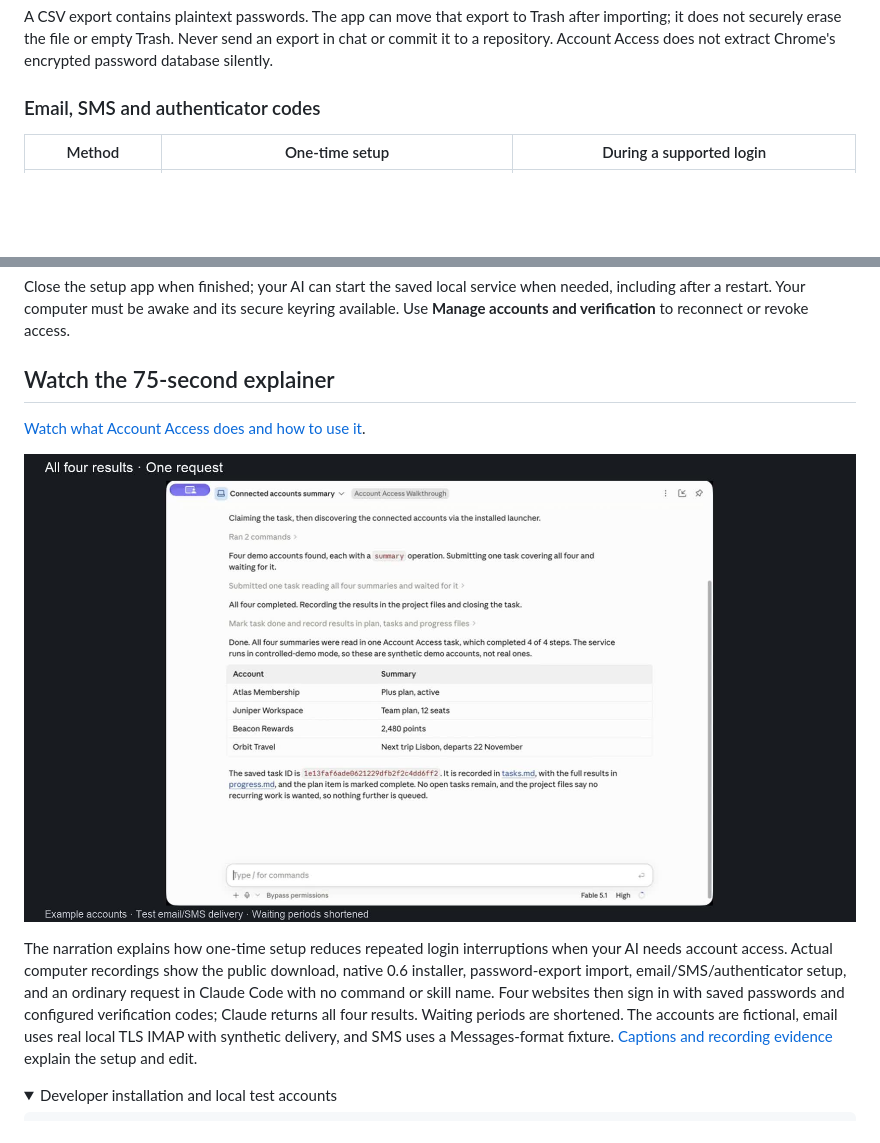
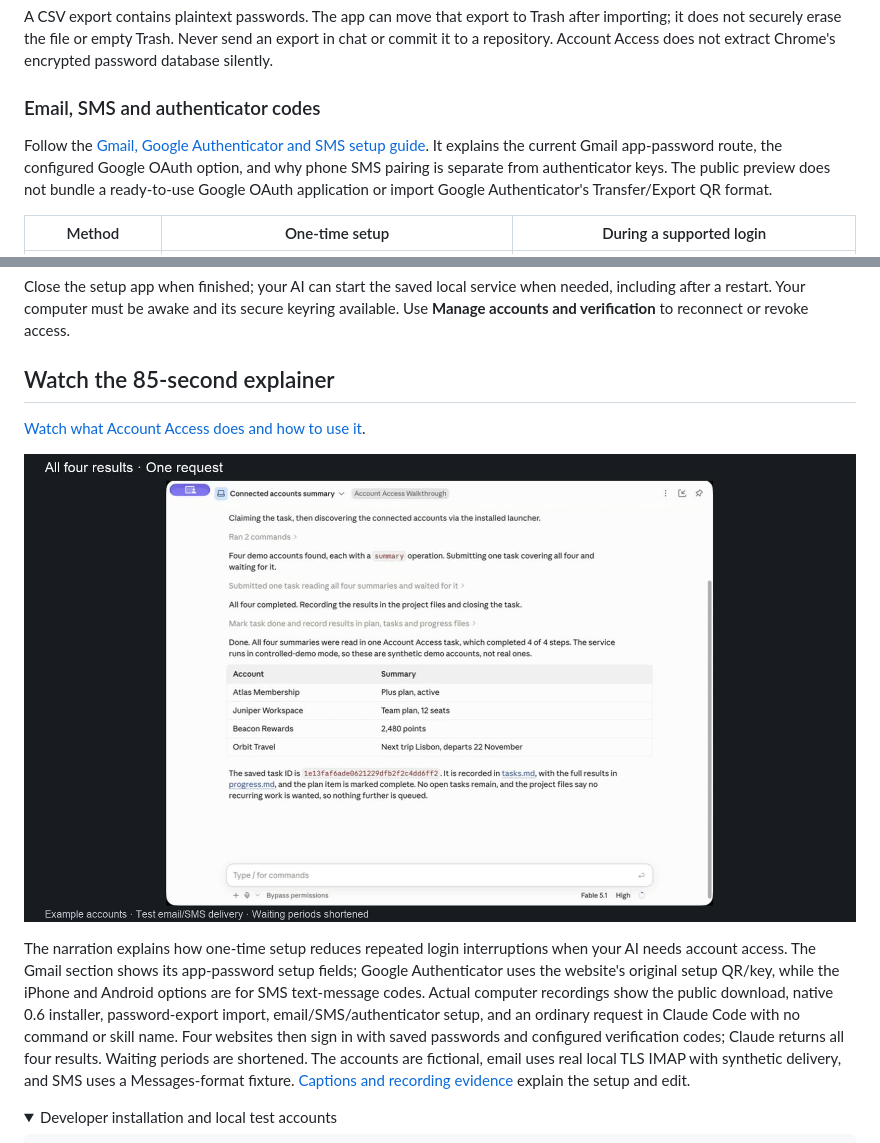
Before and after one commit to fainir/account-access, a Markdown page: README.md, 2 parts joined by grey strips. Rendered like a GitHub page; pictures changed too: docs/video/gmail-authenticator-sms-preview.jpg (added); folded sections open; blank space fills up the shorter version.

```diff
--- a/README.md
+++ b/README.md
@@ -47,6 +47,8 @@ A CSV export contains plaintext passwords. The app can move that export to Trash
 
 ### Email, SMS and authenticator codes
 
+Follow the [Gmail, Google Authenticator and SMS setup guide](docs/gmail-authenticator-and-sms.md). It explains the current Gmail app-password route, the configured Google OAuth option, and why phone SMS pairing is separate from authenticator keys. The public preview does not bundle a ready-to-use Google OAuth application or import Google Authenticator's Transfer/Export QR format.
+
 | Method | One-time setup | During a supported login |
 | --- | --- | --- |
 | Email | Connect a configured TLS IMAP mailbox, or a reviewed Gmail OAuth connection | Read a fresh message matching sender, recipient, subject and template; submit its login code |
@@ -60,5 +62,5 @@ Mac Full Disk Access and Android notification access are broader OS permissions
 
 Close the setup app when finished; your AI can start the saved local service when needed, including after a restart. Your computer must be awake and its secure keyring available. Use **Manage accounts and verification** to reconnect or revoke access.
 
-## Watch the 75-second explainer
+## Watch the 85-second explainer
 
@@ -66,7 +68,7 @@ Close the setup app when finished; your AI can start the saved local service whe
 
-[![Claude Code returns four account results after automatic sign-ins](docs/video/quickstart-preview.jpg)](https://github.com/fainir/account-access/releases/download/v0.6.0/account-access-explainer.mp4)
+[![Claude Code returns four account results after automatic sign-ins](docs/video/gmail-authenticator-sms-preview.jpg)](https://github.com/fainir/account-access/releases/download/v0.6.0/account-access-gmail-authenticator-sms.mp4)
 
-The narration explains how one-time setup reduces repeated login interruptions when your AI needs account access. Actual computer recordings show the public download, native 0.6 installer, password-export import, email/SMS/authenticator setup, and an ordinary request in Claude Code with no command or skill name. Four websites then sign in with saved passwords and configured verification codes; Claude returns all four results. Waiting periods are shortened. The accounts are fictional, email uses real local TLS IMAP with synthetic delivery, and SMS uses a Messages-format fixture. [Captions and recording evidence](docs/video/README.md) explain the setup and edit.
+The narration explains how one-time setup reduces repeated login interruptions when your AI needs account access. The Gmail section shows its app-password setup fields; Google Authenticator uses the website's original setup QR/key, while the iPhone and Android options are for SMS text-message codes. Actual computer recordings show the public download, native 0.6 installer, password-export import, email/SMS/authenticator setup, and an ordinary request in Claude Code with no command or skill name. Four websites then sign in with saved passwords and configured verification codes; Claude returns all four results. Waiting periods are shortened. The accounts are fictional, email uses real local TLS IMAP with synthetic delivery, and SMS uses a Messages-format fixture. [Captions and recording evidence](docs/video/README.md) explain the setup and edit.
 
 <details>
 <summary>Developer installation and local test accounts</summary>
```
Also changed, not shown: other parts of README.md (+2 -2 lines), docs/gmail-authenticator-and-sms.md (added, +56 -0 lines), docs/video/README.md (+29 -24 lines), 5 other files.
